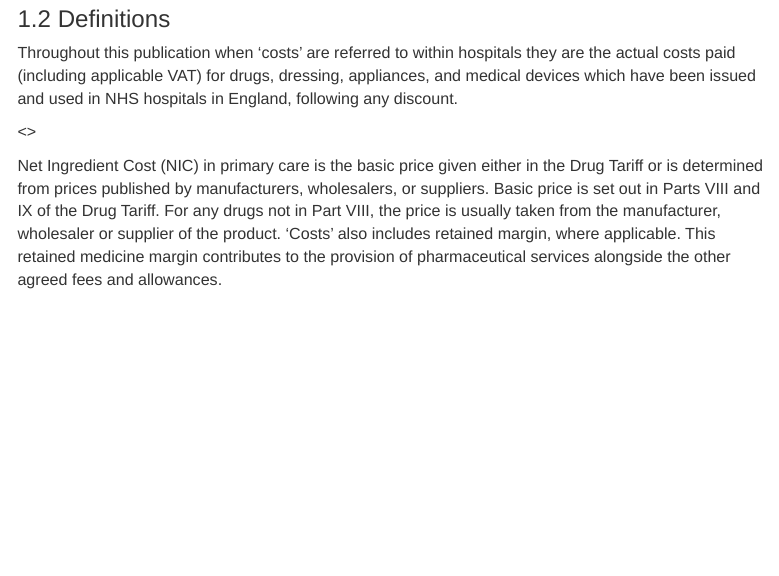
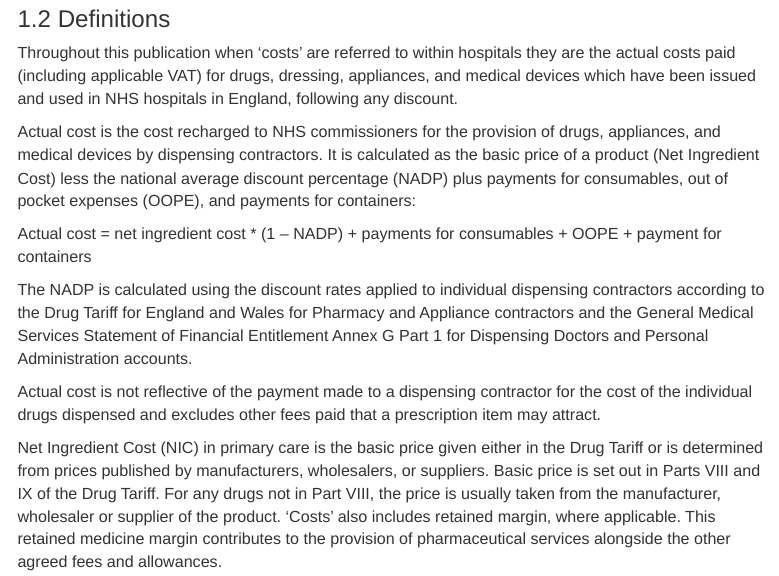
Before and after one commit to nhsbsa-data-analytics/pchc-pipeline, an R Markdown document (pres-costs-hosp-comm-v1.Rmd): the page in a window 1100 px wide, from 1630 px down. Rendered offline with R 4.5, knitr and Pandoc, with nearby package versions; some code elsewhere in the file could not run offline; menus at the side of the page are left out; common packages that the code uses without loading them are loaded.

Commit message:
Add act cost definition to narrative

```diff
--- a/pres-costs-hosp-comm-v1.Rmd
+++ b/pres-costs-hosp-comm-v1.Rmd
@@ -111,7 +111,13 @@ This publication aims to explore the costs of medicines prescribed within both p
 
 Throughout this publication when 'costs' are referred to within hospitals they are the actual costs paid (including applicable VAT) for drugs, dressing, appliances, and medical devices which have been issued and used in NHS hospitals in England, following any discount.
 
-<<ACTUAL COSTS DEFINITION HERE>>
+Actual cost is the cost recharged to NHS commissioners for the provision of drugs, appliances, and medical devices by dispensing contractors. It is calculated as the basic price of a product (Net Ingredient Cost) less the national average discount percentage (NADP) plus payments for consumables, out of pocket expenses (OOPE), and payments for containers:
+
+Actual cost = net ingredient cost * (1 – NADP) + payments for consumables + OOPE + payment for containers
+
+The NADP is calculated using the discount rates applied to individual dispensing contractors according to the Drug Tariff for England and Wales for Pharmacy and Appliance contractors and the General Medical Services Statement of Financial Entitlement Annex G Part 1 for Dispensing Doctors and Personal Administration accounts.
+
+Actual cost is not reflective of the payment made to a dispensing contractor for the cost of the individual drugs dispensed and excludes other fees paid that a prescription item may attract.
 
 Net Ingredient Cost (NIC) in primary care is the basic price given either in the Drug Tariff or is determined from prices published by manufacturers, wholesalers, or suppliers. Basic price is set out in Parts VIII and IX of the Drug Tariff. For any drugs not in Part VIII, the price is usually taken from the manufacturer, wholesaler or supplier of the product. 'Costs' also includes retained margin, where applicable. This retained medicine margin contributes to the provision of pharmaceutical services alongside the other agreed fees and allowances.
 
```
